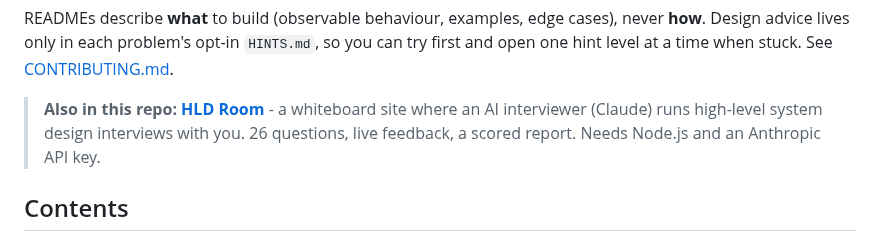
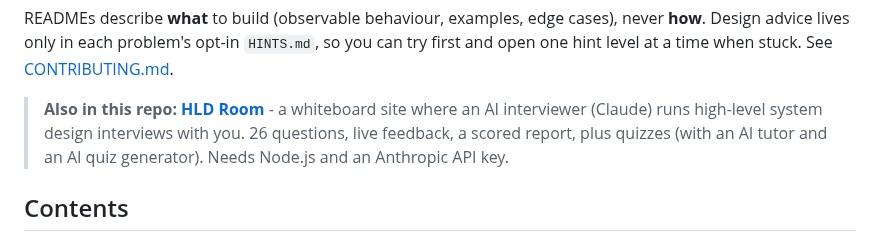
Before and after one commit to ratnajagadeesharava/machine-coding, a Markdown page: README.md, the part around the change. Rendered like a GitHub page.

```diff
--- a/README.md
+++ b/README.md
@@ -21,7 +21,7 @@ Data structures · Ownership of state · Concurrency model · Implementation ·
 READMEs describe **what** to build (observable behaviour, examples, edge cases), never **how**. Design advice lives only in each
 problem's opt-in `HINTS.md`, so you can try first and open one hint level at a time when stuck. See [CONTRIBUTING.md](CONTRIBUTING.md).
 
-> **Also in this repo: [HLD Room](hld/README.md)** - a whiteboard site where an AI interviewer (Claude) runs high-level system design interviews with you. 26 questions, live feedback, a scored report. Needs Node.js and an Anthropic API key.
+> **Also in this repo: [HLD Room](hld/README.md)** - a whiteboard site where an AI interviewer (Claude) runs high-level system design interviews with you. 26 questions, live feedback, a scored report, plus quizzes (with an AI tutor and an AI quiz generator). Needs Node.js and an Anthropic API key.
 
 ## Contents
 
```
Also changed, not shown: hld/README.md (+31 -9 lines), hld/quizzes/AUTHORING.md (added, +51 -0 lines), hld/docs/quiz.png (added), 16 other files.
